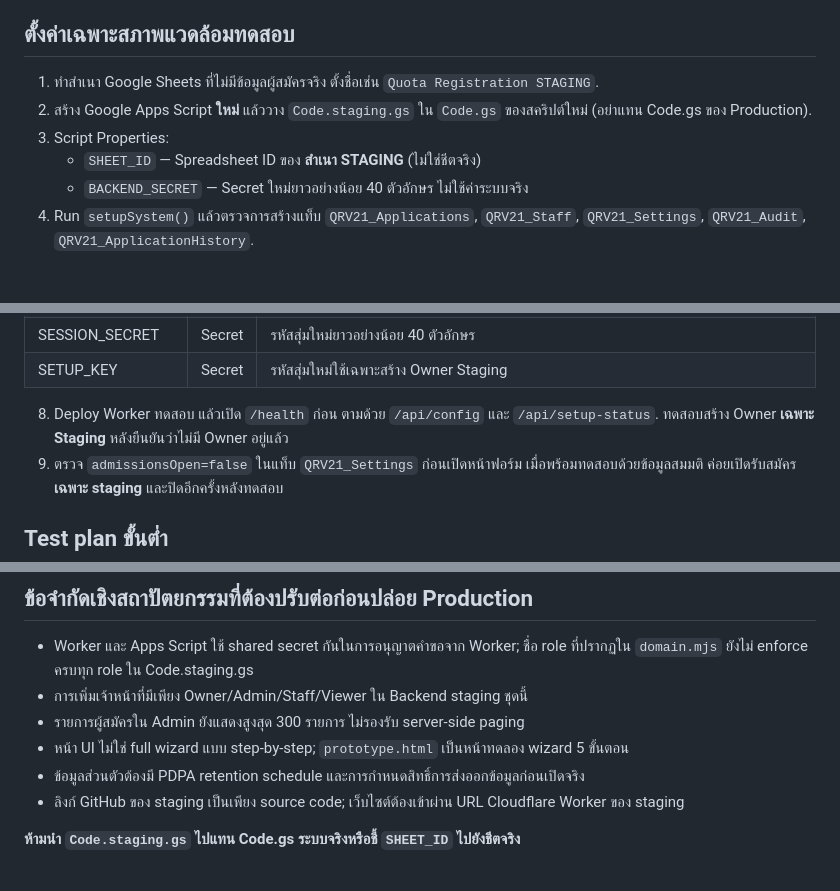
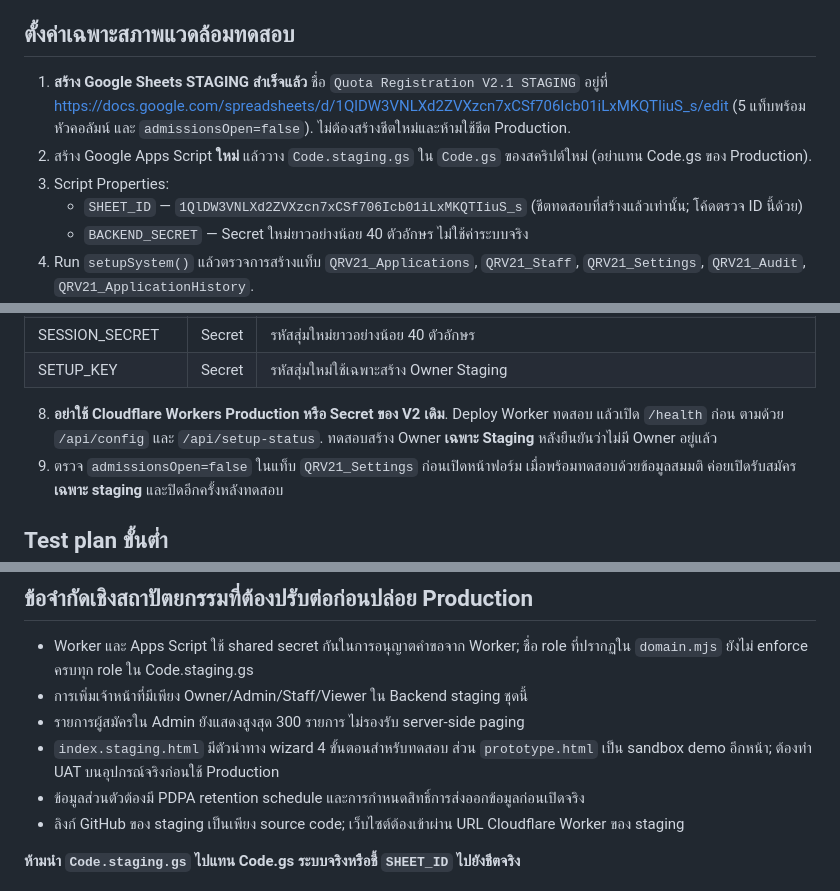
Before and after one commit to eirchard/quota-registration, a Markdown page: v2.1/STAGING_SETUP_TH.md, 3 parts joined by grey strips. Rendered like a GitHub page; blank space fills up the shorter version.

Commit message:
docs(v2.1): link verified staging Google Sheet and update deployment guide

```diff
--- a/v2.1/STAGING_SETUP_TH.md
+++ b/v2.1/STAGING_SETUP_TH.md
@@ -12,10 +12,10 @@
 
 ## ตั้งค่าเฉพาะสภาพแวดล้อมทดสอบ
 
-1. ทำสำเนา Google Sheets ที่ไม่มีข้อมูลผู้สมัครจริง ตั้งชื่อเช่น `Quota Registration STAGING`.
+1. **สร้าง Google Sheets STAGING สำเร็จแล้ว** ชื่อ `Quota Registration V2.1 STAGING` อยู่ที่ https://docs.google.com/spreadsheets/d/1QlDW3VNLXd2ZVXzcn7xCSf706Icb01iLxMKQTIiuS_s/edit (5 แท็บพร้อมหัวคอลัมน์ และ `admissionsOpen=false`). ไม่ต้องสร้างชีตใหม่และห้ามใช้ชีต Production.
 2. สร้าง Google Apps Script **ใหม่** แล้ววาง `Code.staging.gs` ใน `Code.gs` ของสคริปต์ใหม่ (อย่าแทน Code.gs ของ Production).
 3. Script Properties:
-   - `SHEET_ID` — Spreadsheet ID ของ **สำเนา STAGING** (ไม่ใช่ชีตจริง)
+   - `SHEET_ID` — `1QlDW3VNLXd2ZVXzcn7xCSf706Icb01iLxMKQTIiuS_s` (ชีตทดสอบที่สร้างแล้วเท่านั้น; โค้ดตรวจ ID นี้ด้วย)
    - `BACKEND_SECRET` — Secret ใหม่ยาวอย่างน้อย 40 ตัวอักษร ไม่ใช้ค่าระบบจริง
 4. Run `setupSystem()` แล้วตรวจการสร้างแท็บ `QRV21_Applications`, `QRV21_Staff`, `QRV21_Settings`, `QRV21_Audit`, `QRV21_ApplicationHistory`.
 5. Deploy Web App ทดสอบ `Execute as Me` และ `Who has access Anyone`. การเปิดแบบ Anyone ยังต้องใช้ BACKEND_SECRET ให้ถูกต้องทุกคำขอ; อย่าเผยแพร่ secrets
@@ -31,7 +31,7 @@
 | SESSION_SECRET | Secret | รหัสสุ่มใหม่ยาวอย่างน้อย 40 ตัวอักษร |
 | SETUP_KEY | Secret | รหัสสุ่มใหม่ใช้เฉพาะสร้าง Owner Staging |
 
-8. Deploy Worker ทดสอบ แล้วเปิด `/health` ก่อน ตามด้วย `/api/config` และ `/api/setup-status`. ทดสอบสร้าง Owner **เฉพาะ Staging** หลังยืนยันว่าไม่มี Owner อยู่แล้ว
+8. **อย่าใช้ Cloudflare Workers Production หรือ Secret ของ V2 เดิม**. Deploy Worker ทดสอบ แล้วเปิด `/health` ก่อน ตามด้วย `/api/config` และ `/api/setup-status`. ทดสอบสร้าง Owner **เฉพาะ Staging** หลังยืนยันว่าไม่มี Owner อยู่แล้ว
 9. ตรวจ `admissionsOpen=false` ในแท็บ `QRV21_Settings` ก่อนเปิดหน้าฟอร์ม เมื่อพร้อมทดสอบด้วยข้อมูลสมมติ ค่อยเปิดรับสมัคร **เฉพาะ staging** และปิดอีกครั้งหลังทดสอบ
 
 ## Test plan ขั้นต่ำ
@@ -47,7 +47,7 @@
 - Worker และ Apps Script ใช้ shared secret กันในการอนุญาตคำขอจาก Worker; ชื่อ role ที่ปรากฏใน `domain.mjs` ยังไม่ enforce ครบทุก role ใน Code.staging.gs
 - การเพิ่มเจ้าหน้าที่มีเพียง Owner/Admin/Staff/Viewer ใน Backend staging ชุดนี้
 - รายการผู้สมัครใน Admin ยังแสดงสูงสุด 300 รายการ ไม่รองรับ server-side paging
-- หน้า UI ไม่ใช่ full wizard แบบ step-by-step; `prototype.html` เป็นหน้าทดลอง wizard 5 ขั้นตอน
+- `index.staging.html` มีตัวนำทาง wizard 4 ขั้นตอนสำหรับทดสอบ ส่วน `prototype.html` เป็น sandbox demo อีกหน้า; ต้องทำ UAT บนอุปกรณ์จริงก่อนใช้ Production
 - ข้อมูลส่วนตัวต้องมี PDPA retention schedule และการกำหนดสิทธิ์การส่งออกข้อมูลก่อนเปิดจริง
 - ลิงก์ GitHub ของ staging เป็นเพียง source code; เว็บไซต์ต้องเข้าผ่าน URL Cloudflare Worker ของ staging
 
```
